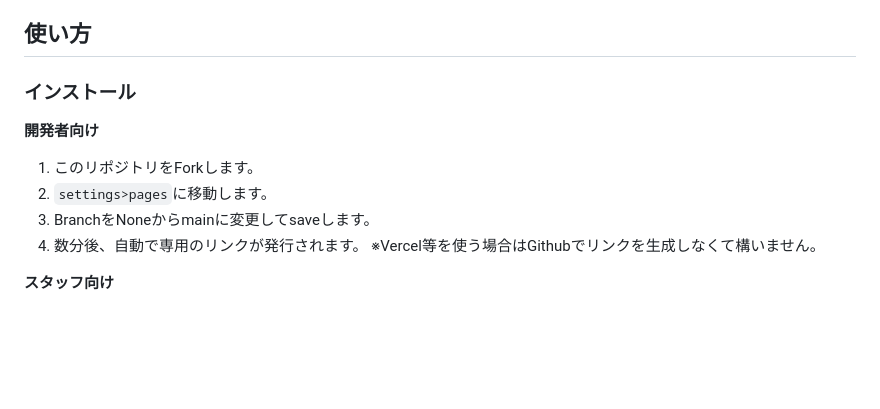
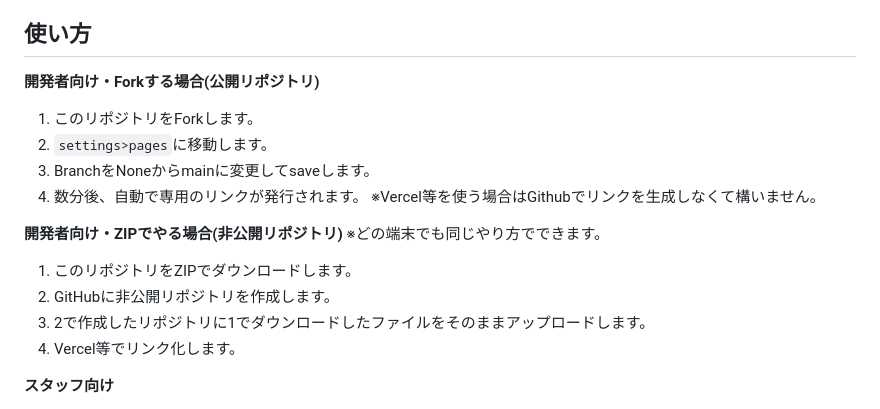
Before and after one commit to sunaneko1223/POS-System_v2, a Markdown page: README.md, the part around the change. Drawn GitHub-style; blank space fills up the shorter version.

```diff
--- a/README.md
+++ b/README.md
@@ -31,13 +31,19 @@
 
 ## 使い方
 
-### インストール
-**開発者向け**
+**開発者向け・Forkする場合(公開リポジトリ)**
 1. このリポジトリをForkします。
 2. `settings>pages`に移動します。
 3. BranchをNoneからmainに変更してsaveします。
 4. 数分後、自動で専用のリンクが発行されます。
 ※Vercel等を使う場合はGithubでリンクを生成しなくて構いません。
+
+**開発者向け・ZIPでやる場合(非公開リポジトリ)**
+※どの端末でも同じやり方でできます。
+1. このリポジトリをZIPでダウンロードします。
+2. GitHubに非公開リポジトリを作成します。
+3. 2で作成したリポジトリに1でダウンロードしたファイルをそのままアップロードします。
+4. Vercel等でリンク化します。
 
 **スタッフ向け**
 1. 開発者向け4のリンクをGoogle Chromeで開きます。
```
